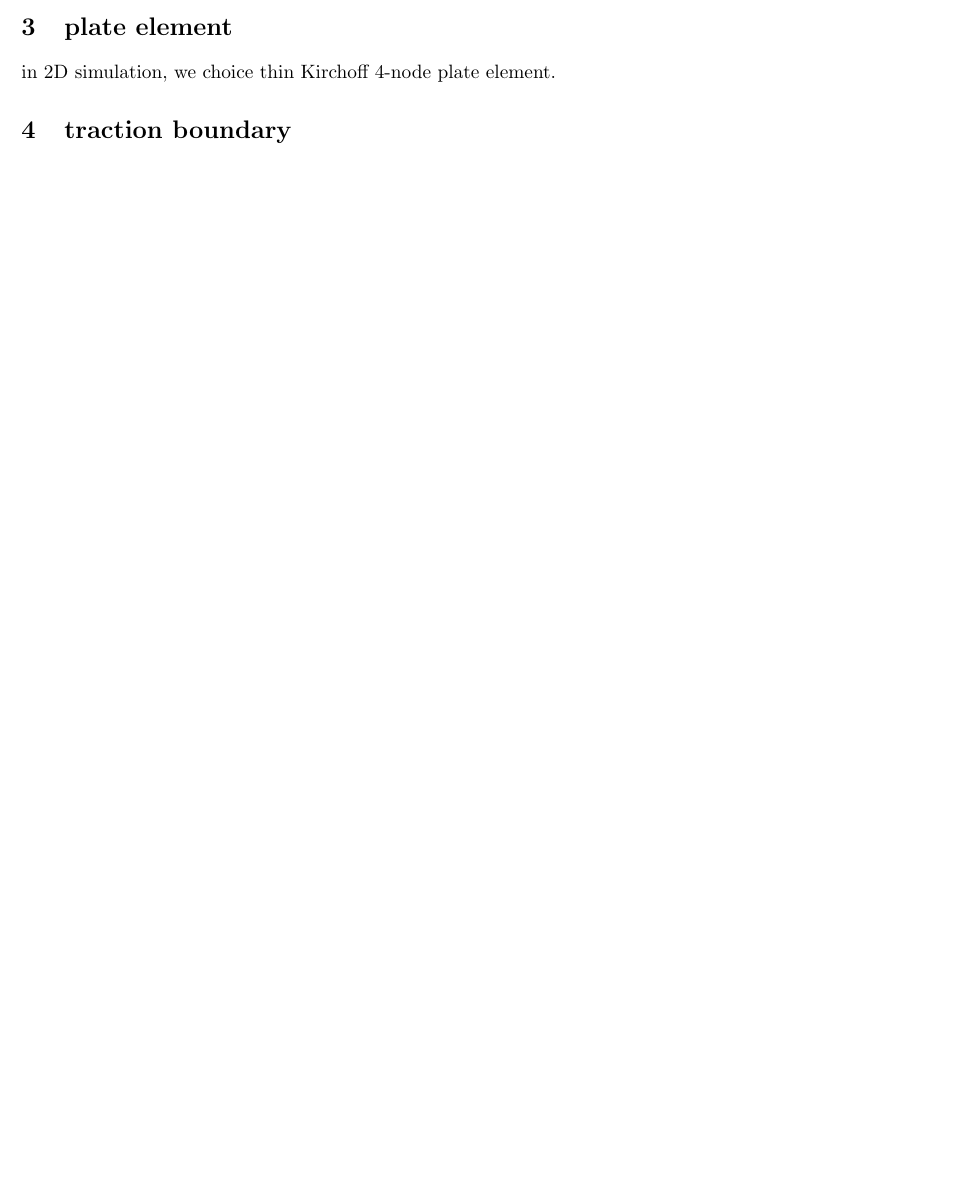
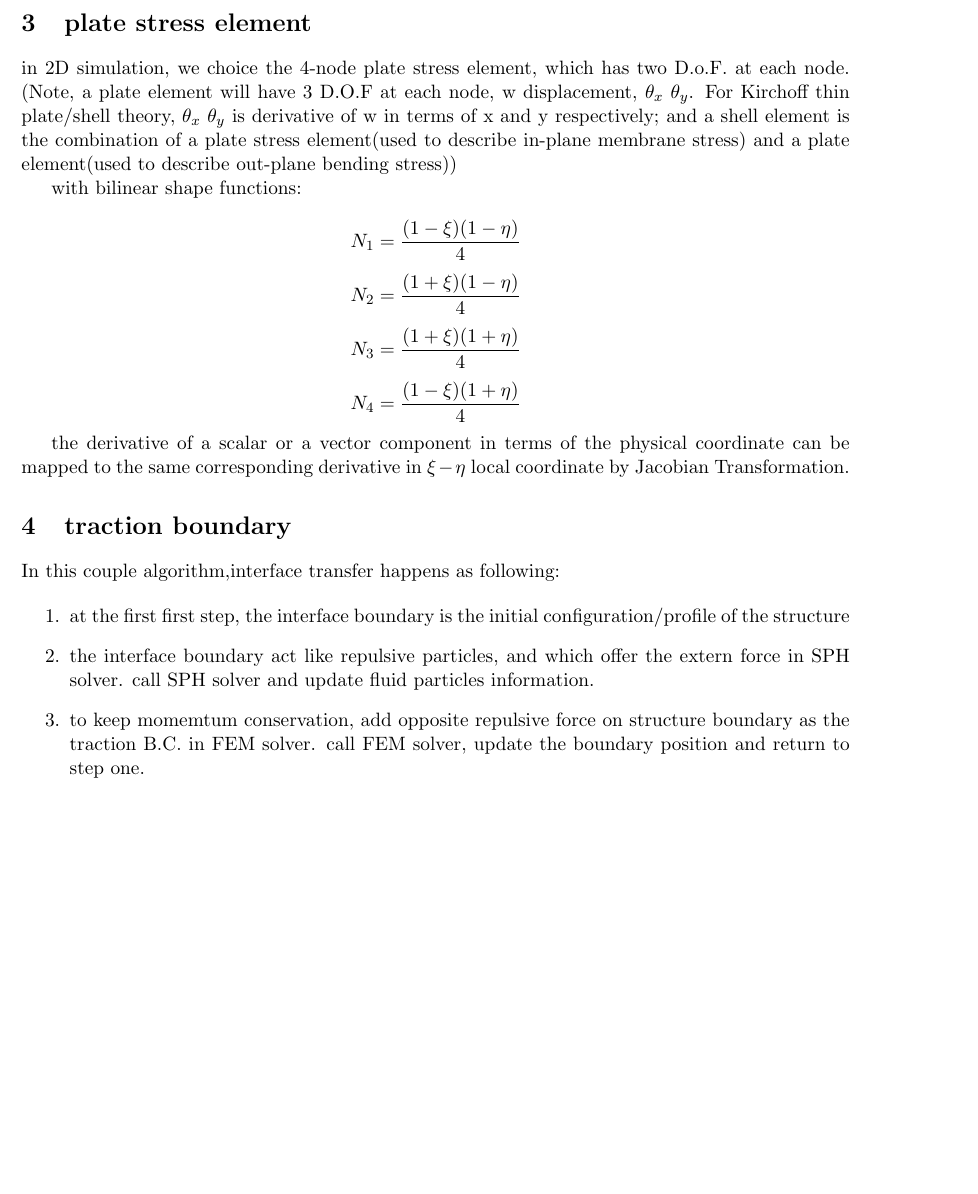
Before and after one commit to ZJLi2013/SPHFEM, a LaTeX document (Structural.tex): part of the page before the commit and part of page 2 of 2 after it, cut so that both start at the same text, the shorter picture padded with empty space. Compiled offline with pdfLaTeX.

Commit message:
add plane stress introduction

```diff
--- a/Structural.tex
+++ b/Structural.tex
@@ -65,10 +65,33 @@ where $$ M^e = \int N^t \rho N dv $$
 
 	$$ f^e = \int N^T b dv + N^T t ds $$
 
-\section {plate element}
-in 2D simulation, we choice thin Kirchoff 4-node plate element.
+\section {plate stress element}
+in 2D simulation, we choice the 4-node plate stress element, which has two D.o.F. at each node. (Note, a plate element will have 3 D.O.F at each node, w displacement, $\theta_x$ $\theta_y$. For Kirchoff thin plate/shell theory, $\theta_x$ $\theta_y$ is derivative of w in terms of x and y respectively; and a shell element is the combination of a plate stress element(used to describe in-plane membrane stress) and a plate element(used to describe out-plane bending stress))
+
+with bilinear shape functions:
+
+$$N_1 = \frac{(1-\xi)(1-\eta)}{4}$$
+$$N_2 = \frac{(1+\xi)(1-\eta)}{4}$$
+$$N_3 = \frac{(1+\xi)(1+\eta)}{4}$$
+$$N_4 = \frac{(1-\xi)(1+\eta)}{4}$$
+
+the derivative of a scalar or a vector component in terms of the physical coordinate can be mapped to the same corresponding derivative in $\xi-\eta$ local coordinate by Jacobian Transformation.
+
+
 
 \section {traction boundary}
+
+In this couple algorithm,interface transfer happens as following:
+
+\begin{enumerate}
+\item
+  at the first first step, the interface boundary is the initial configuration/profile of the structure
+\item
+  the interface boundary act like repulsive particles, and which offer the extern force in SPH solver. call SPH solver and  update fluid particles information.
+\item
+  to keep momemtum conservation, add opposite repulsive force on structure boundary as the traction B.C. in FEM solver. call FEM solver, update the boundary position and return to step one.
+\end{enumerate}
+
 
 
 
```
Also changed, not shown: Structural.pdf, Structural.tex (8 more changed lines).
